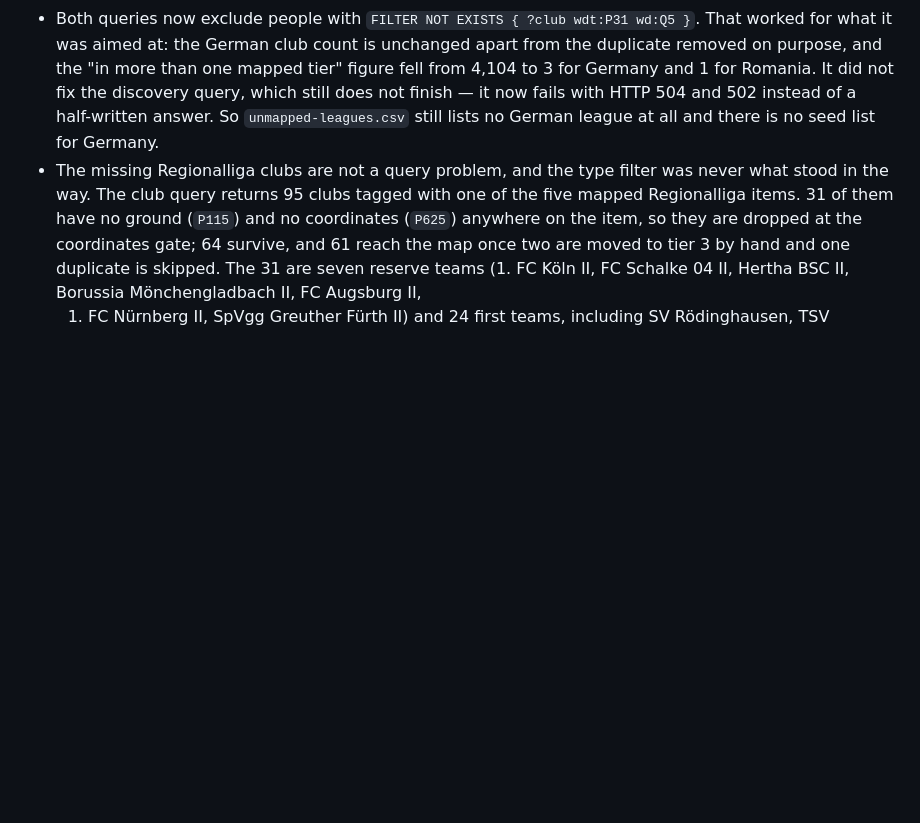
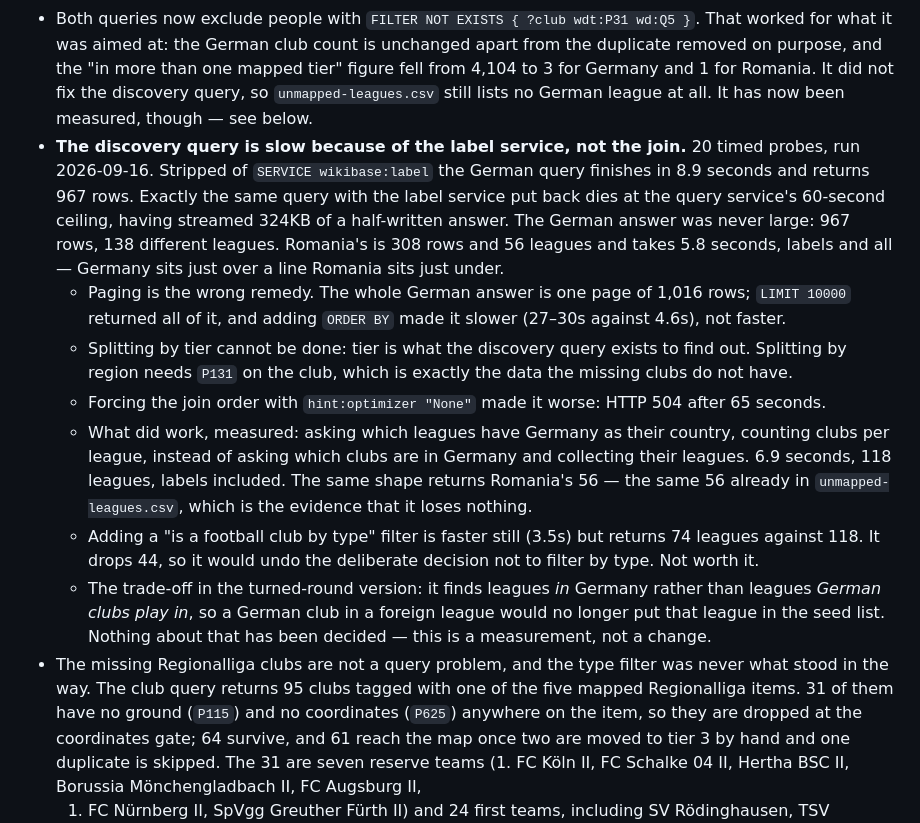
Before and after one commit to AlexGrozavul/Football, a Markdown page: CLAUDE.md, the part around the change. Rendered like a GitHub page; blank space fills up the shorter version.

Commit message:
Record why the German discovery query does not finish
Measured, not guessed: 20 timed probes against the query service.

The join was never the problem. Without SERVICE wikibase:label the
German query finishes in 8.9 seconds and returns 967 rows across 138
leagues. With the label service it dies at the 60-second ceiling having
written 324KB of a half-finished answer. Romania's version is 308 rows
and 5.8 seconds with the same label service, so Germany sits just over a
line Romania sits just under.

Also records what does not help, so it is not tried again: paging (the
whole German answer is one page of 1,016 rows, and ORDER BY made it
slower), splitting by tier (tier is what discovery is for), splitting by
region (needs P131, which the missing clubs lack), and the optimiser
hint (504 after 65 seconds).

What did work in the probe: asking which leagues have Germany as their
country instead of which clubs are in Germany. 6.9 seconds, 118 leagues
with labels, and the same shape returns exactly the 56 Romanian leagues
already in unmapped-leagues.csv. Its trade-off is written down too. No
query has been changed.

Co-Authored-By: Claude Opus 5 <noreply@anthropic.com>
Claude-Session: https://claude.ai/code/session_019A2TEAbpd9hAakAPREpA55

```diff
--- a/CLAUDE.md
+++ b/CLAUDE.md
@@ -182,10 +182,39 @@ needed: Wikidata, Overpass and OpenLigaDB are all free and keyless.
   was aimed at: the German club count is unchanged apart from the
   duplicate removed on purpose, and the "in more than one mapped tier"
   figure fell from 4,104 to 3 for Germany and 1 for Romania. It did not
-  fix the discovery query, which still does not finish — it now fails
-  with HTTP 504 and 502 instead of a half-written answer. So
-  `unmapped-leagues.csv` still lists no German league at all and there is
-  no seed list for Germany.
+  fix the discovery query, so `unmapped-leagues.csv` still lists no
+  German league at all. It has now been measured, though — see below.
+- **The discovery query is slow because of the label service, not the
+  join.** 20 timed probes, run 2026-09-16. Stripped of
+  `SERVICE wikibase:label` the German query finishes in 8.9 seconds and
+  returns 967 rows. Exactly the same query with the label service put
+  back dies at the query service's 60-second ceiling, having streamed
+  324KB of a half-written answer. The German answer was never large:
+  967 rows, 138 different leagues. Romania's is 308 rows and 56 leagues
+  and takes 5.8 seconds, labels and all — Germany sits just over a line
+  Romania sits just under.
+  - Paging is the wrong remedy. The whole German answer is one page of
+    1,016 rows; `LIMIT 10000` returned all of it, and adding
+    `ORDER BY` made it slower (27–30s against 4.6s), not faster.
+  - Splitting by tier cannot be done: tier is what the discovery query
+    exists to find out. Splitting by region needs `P131` on the club,
+    which is exactly the data the missing clubs do not have.
+  - Forcing the join order with `hint:optimizer "None"` made it worse:
+    HTTP 504 after 65 seconds.
+  - What did work, measured: asking which leagues have Germany as their
+    country, counting clubs per league, instead of asking which clubs
+    are in Germany and collecting their leagues. 6.9 seconds, 118
+    leagues, labels included. The same shape returns Romania's 56 — the
+    same 56 already in `unmapped-leagues.csv`, which is the evidence
+    that it loses nothing.
+  - Adding a "is a football club by type" filter is faster still (3.5s)
+    but returns 74 leagues against 118. It drops 44, so it would undo
+    the deliberate decision not to filter by type. Not worth it.
+  - The trade-off in the turned-round version: it finds leagues *in*
+    Germany rather than leagues *German clubs play in*, so a German club
+    in a foreign league would no longer put that league in the seed
+    list. Nothing about that has been decided — this is a measurement,
+    not a change.
 - The missing Regionalliga clubs are not a query problem, and the type
   filter was never what stood in the way. The club query returns 95 clubs
   tagged with one of the five mapped Regionalliga items. 31 of them have
```
